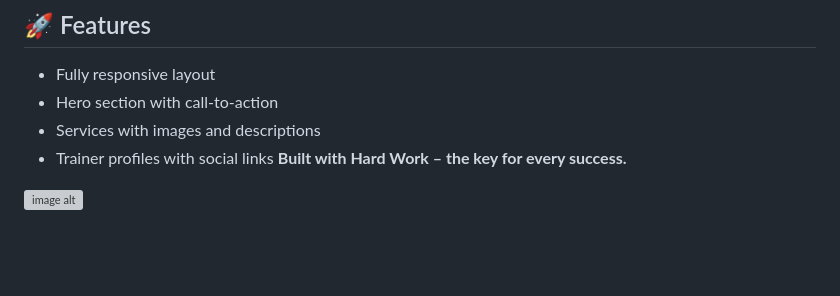
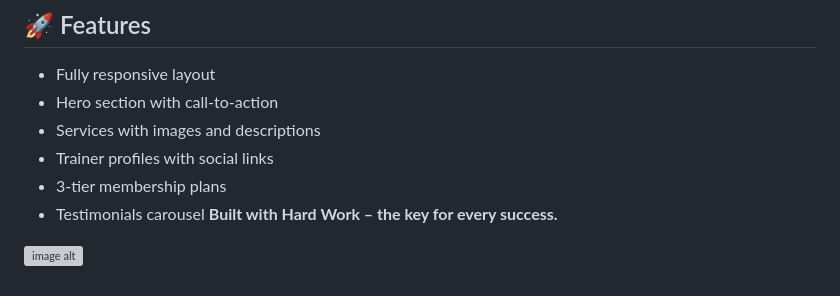
Before and after one commit to Amrenderkumar/gym-website, a Markdown page: README.md, the part around the change. Rendered like a GitHub page; blank space fills up the shorter version; grey boxes are pictures that could not be loaded.

```diff
--- a/README.md
+++ b/README.md
@@ -121,6 +121,8 @@ This project is licensed under the **MIT License**.
 - Hero section with call-to-action
 - Services with images and descriptions
 - Trainer profiles with social links
+- 3-tier membership plans
+- Testimonials carousel
 **Built with Hard Work – the key for every success.**
 
 ![image alt](https://github.com/Amrenderkumar/gym-website/blob/a66b4dd6e72052ab0751d33488529e335f4050bd/screenshort1.png)
```
